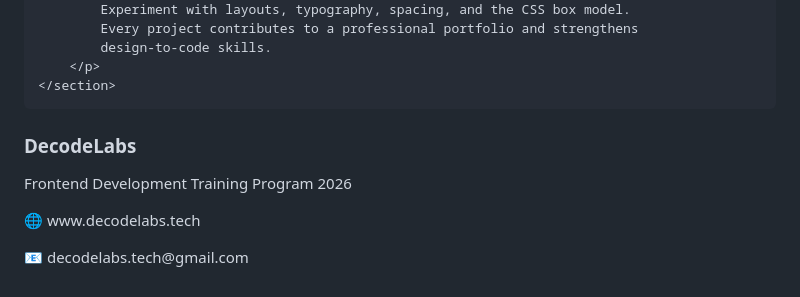
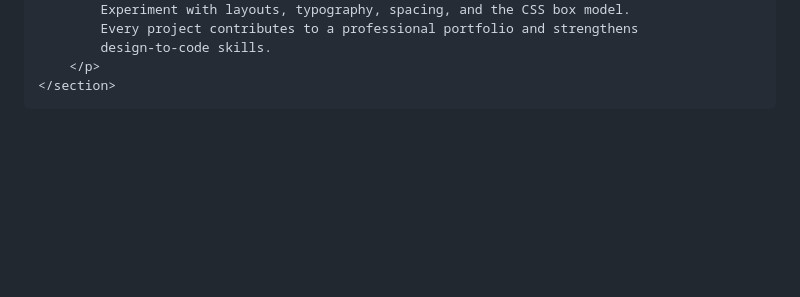
Before and after one commit to Palak163/Decodelabs-project-1, a Markdown page: README.md, the part around the change. Drawn GitHub-style; blank space fills up the shorter version.

```diff
--- a/README.md
+++ b/README.md
@@ -216,13 +216,5 @@
     </section>
 
 </div>
-
-<footer>
-    <h3>DecodeLabs</h3>
-    <p>Frontend Development Training Program 2026</p>
-    <p>🌐 www.decodelabs.tech</p>
-    <p>📧 decodelabs.tech@gmail.com</p>
-</footer>
-
 </body>
 </html>
```
